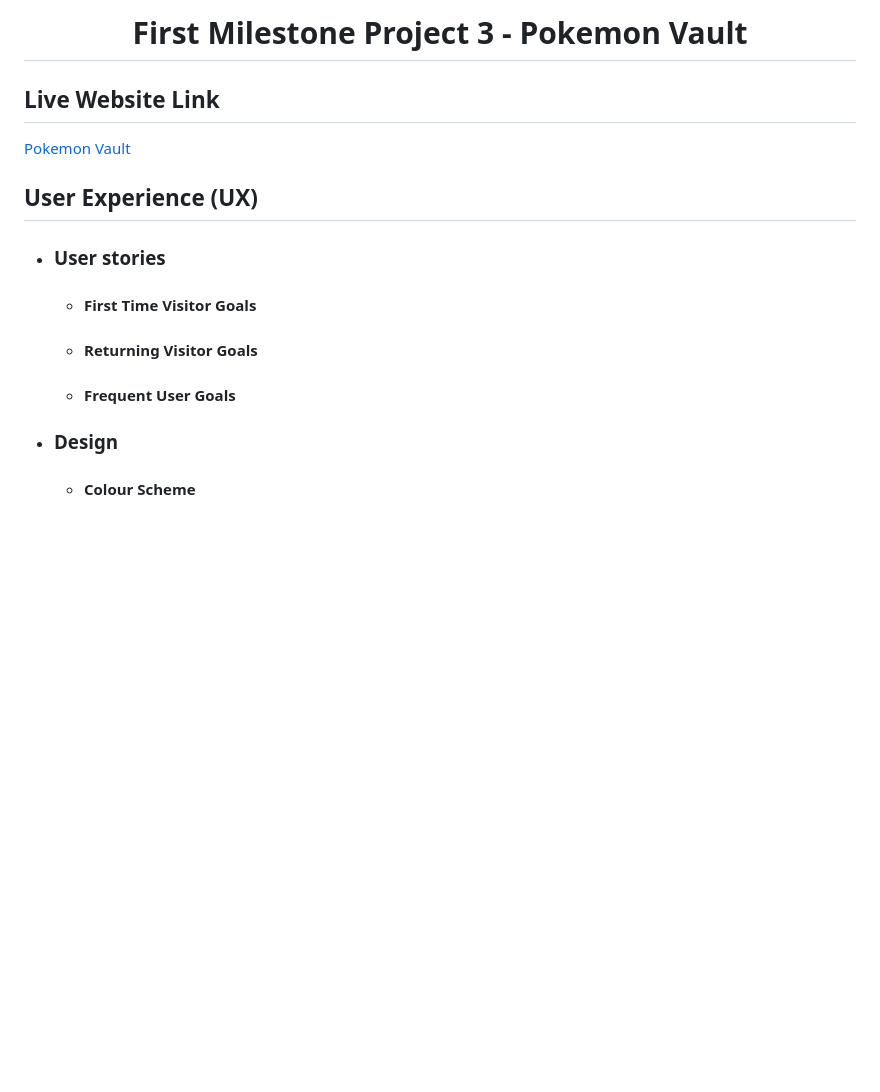
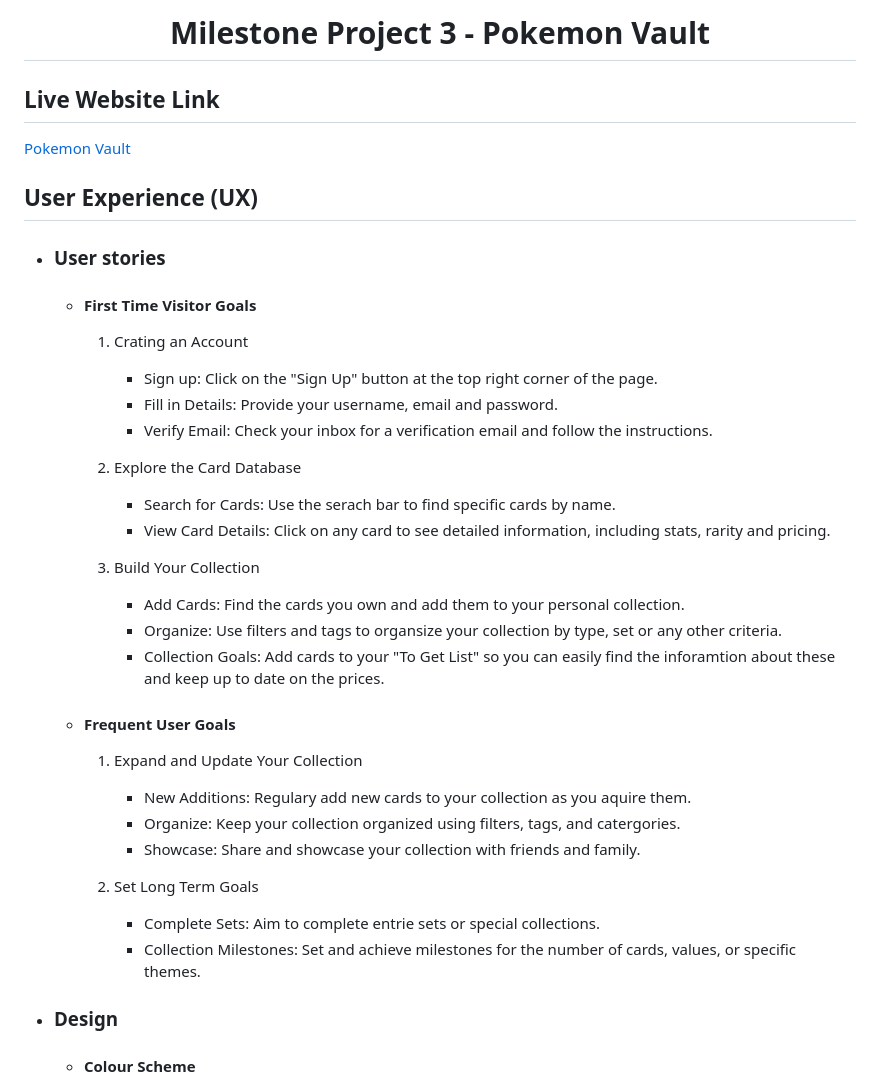
Before and after one commit to StephenIles/Milestone-Project-3-PokeCardTracker, a Markdown page: README.md, the part around one of its changes. Rendered like a GitHub page; blank space fills up the shorter version.

Commit message:
updated README with user stories and technologies

```diff
--- a/README.md
+++ b/README.md
@@ -1,4 +1,4 @@
-<h1 align="center">First Milestone Project 3 - Pokemon Vault</h1>
+<h1 align="center">Milestone Project 3 - Pokemon Vault</h1>
 
 ## Live Website Link
 
@@ -10,13 +10,30 @@
 
     -   #### First Time Visitor Goals
 
+        1. Crating an Account
+            - Sign up: Click on the "Sign Up" button at the top right corner of the page.
+            - Fill in Details: Provide your username, email and password.
+            - Verify Email: Check your inbox for a verification email and follow the instructions.
 
+        1. Explore the Card Database
+            - Search for Cards: Use the serach bar to find specific cards by name.
+            - View Card Details: Click on any card to see detailed information, including stats, rarity and pricing.
 
-    -   #### Returning Visitor Goals
-
-
+        1. Build Your Collection
+            - Add Cards: Find the cards you own and add them to your personal collection.
+            - Organize: Use filters and tags to organsize your collection by type, set or any other criteria.
+            - Collection Goals: Add cards to your "To Get List" so you can easily find the inforamtion about these and keep up to date on the prices.
 
     -   #### Frequent User Goals
+
+        1. Expand and Update Your Collection
+            - New Additions: Regulary add new cards to your collection as you aquire them.
+            - Organize: Keep your collection organized using filters, tags, and catergories.
+            - Showcase: Share and showcase your collection with friends and family.
+
+        2. Set Long Term Goals
+            - Complete Sets: Aim to complete entrie sets or special collections.
+            - Collection Milestones: Set and achieve milestones for the number of cards, values, or specific themes.
 
 
 -   ### Design
```
Also changed, not shown: other parts of README.md (+14 -7 lines).
